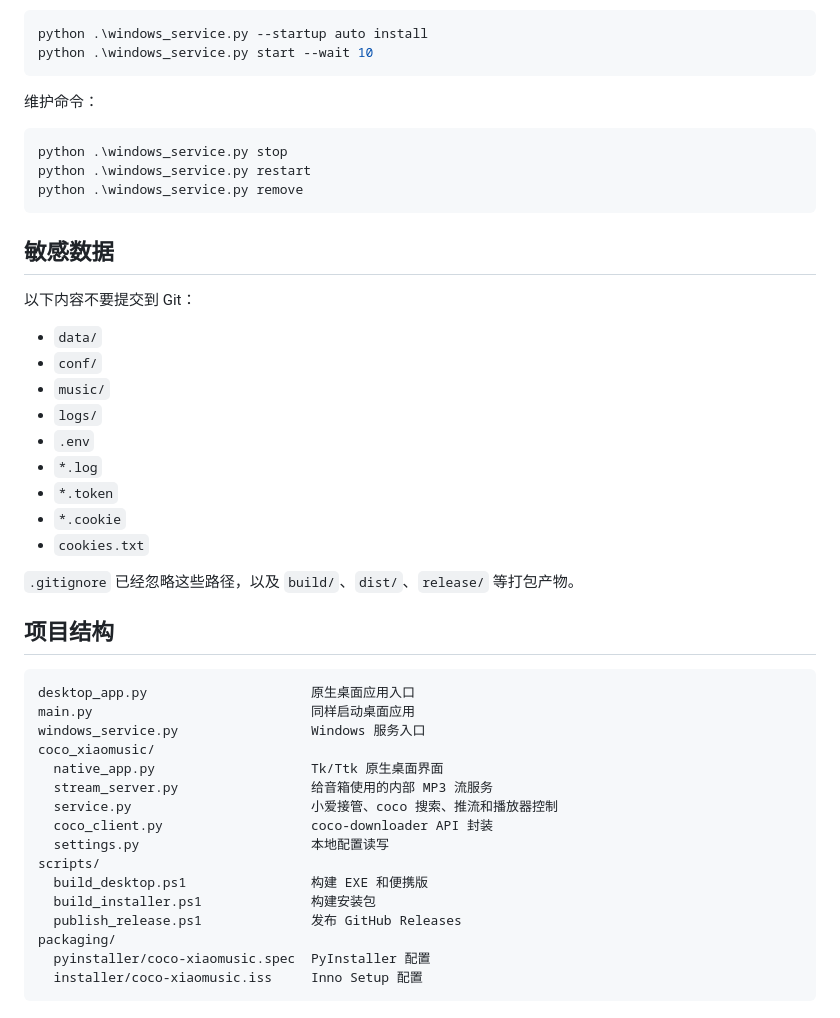
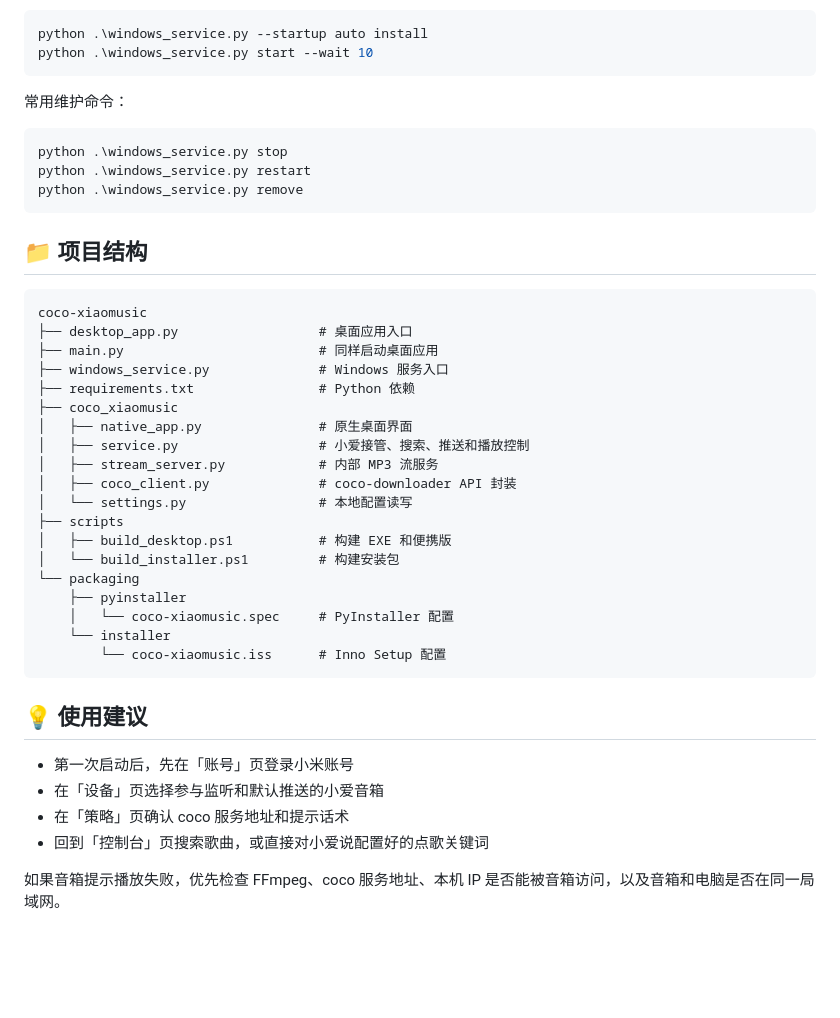
Before and after one commit to Flames1217/coco-xiaomusic, a Markdown page: README.md, the part around one of its changes. Drawn GitHub-style; blank space fills up the shorter version.

````diff
--- a/README.md
+++ b/README.md
@@ -83,7 +88,7 @@ python .\windows_service.py --startup auto install
 python .\windows_service.py start --wait 10
 ```
 
-维护命令：
+常用维护命令：
 
 ```powershell
 python .\windows_service.py stop
@@ -91,39 +96,35 @@ python .\windows_service.py restart
 python .\windows_service.py remove
 ```
 
-## 敏感数据
-
-以下内容不要提交到 Git：
-
-- `data/`
-- `conf/`
-- `music/`
-- `logs/`
-- `.env`
-- `*.log`
-- `*.token`
-- `*.cookie`
-- `cookies.txt`
-
-`.gitignore` 已经忽略这些路径，以及 `build/`、`dist/`、`release/` 等打包产物。
-
-## 项目结构
+## 📁 项目结构
 
 ```text
-desktop_app.py                     原生桌面应用入口
-main.py                            同样启动桌面应用
-windows_service.py                 Windows 服务入口
-coco_xiaomusic/
-  native_app.py                    Tk/Ttk 原生桌面界面
-  stream_server.py                 给音箱使用的内部 MP3 流服务
-  service.py                       小爱接管、coco 搜索、推流和播放器控制
-  coco_client.py                   coco-downloader API 封装
-  settings.py                      本地配置读写
-scripts/
-  build_desktop.ps1                构建 EXE 和便携版
-  build_installer.ps1              构建安装包
-  publish_release.ps1              发布 GitHub Releases
-packaging/
-  pyinstaller/coco-xiaomusic.spec  PyInstaller 配置
-  installer/coco-xiaomusic.iss     Inno Setup 配置
+coco-xiaomusic
+├── desktop_app.py                  # 桌面应用入口
+├── main.py                         # 同样启动桌面应用
+├── windows_service.py              # Windows 服务入口
+├── requirements.txt                # Python 依赖
+├── coco_xiaomusic
+│   ├── native_app.py               # 原生桌面界面
+│   ├── service.py                  # 小爱接管、搜索、推送和播放控制
+│   ├── stream_server.py            # 内部 MP3 流服务
+│   ├── coco_client.py              # coco-downloader API 封装
+│   └── settings.py                 # 本地配置读写
+├── scripts
+│   ├── build_desktop.ps1           # 构建 EXE 和便携版
+│   └── build_installer.ps1         # 构建安装包
+└── packaging
+    ├── pyinstaller
+    │   └── coco-xiaomusic.spec     # PyInstaller 配置
+    └── installer
+        └── coco-xiaomusic.iss      # Inno Setup 配置
 ```
+
+## 💡 使用建议
+
+- 第一次启动后，先在「账号」页登录小米账号
+- 在「设备」页选择参与监听和默认推送的小爱音箱
+- 在「策略」页确认 coco 服务地址和提示话术
+- 回到「控制台」页搜索歌曲，或直接对小爱说配置好的点歌关键词
+
+如果音箱提示播放失败，优先检查 FFmpeg、coco 服务地址、本机 IP 是否能被音箱访问，以及音箱和电脑是否在同一局域网。
````
Also changed, not shown: other parts of README.md (+45 -40 lines).
